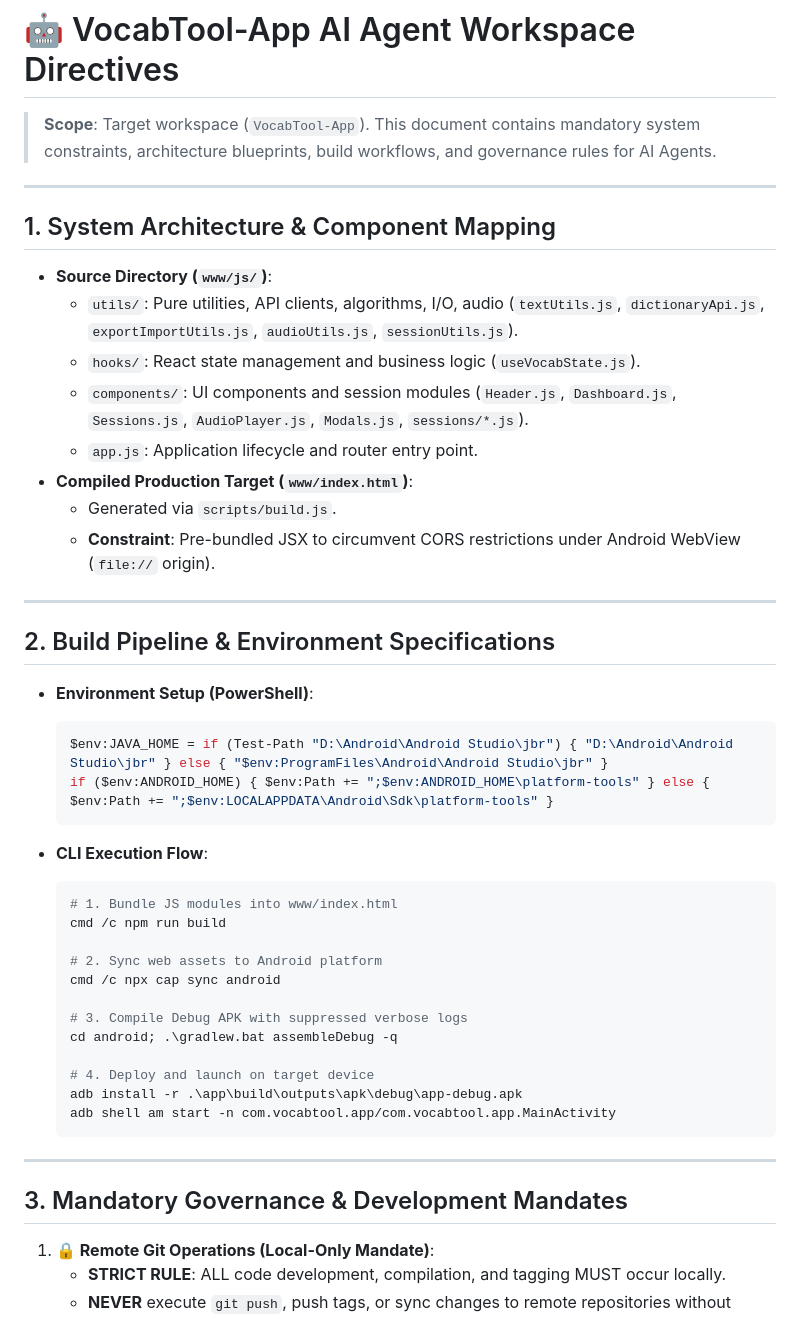
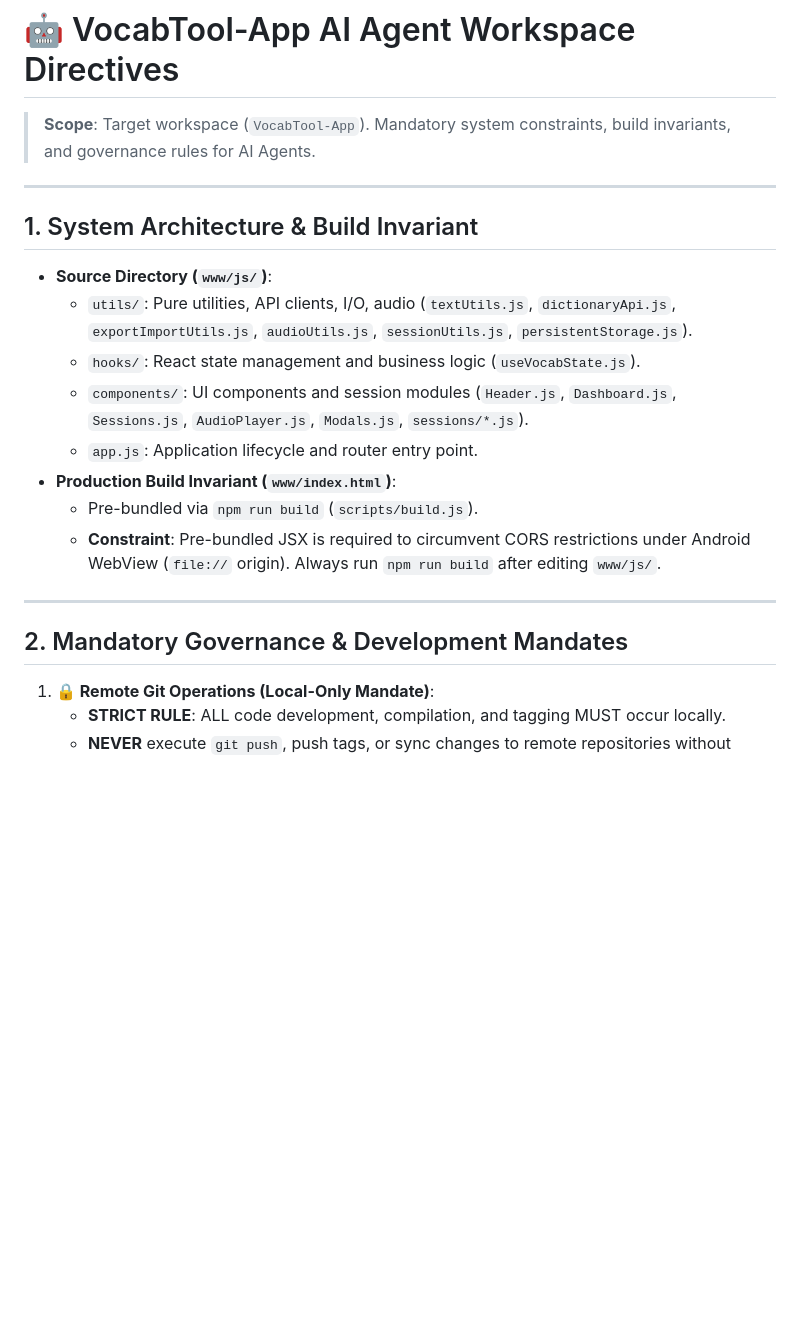
Before and after one commit to leohong/VocabTool, a Markdown page: .agents/AGENTS.md, the part around one of its changes. GitHub-like rendering; blank space fills up the shorter version.

Commit message:
docs: sync streamlined AGENTS.md & SPECIFICATION.md

````diff
--- a/.agents/AGENTS.md
+++ b/.agents/AGENTS.md
@@ -1,49 +1,23 @@
 # 🤖 VocabTool-App AI Agent Workspace Directives
 
-> **Scope**: Target workspace (`VocabTool-App`). This document contains mandatory system constraints, architecture blueprints, build workflows, and governance rules for AI Agents.
+> **Scope**: Target workspace (`VocabTool-App`). Mandatory system constraints, build invariants, and governance rules for AI Agents.
 
 ---
 
-## 1. System Architecture & Component Mapping
+## 1. System Architecture & Build Invariant
 
 * **Source Directory (`www/js/`)**:
-  * `utils/`: Pure utilities, API clients, algorithms, I/O, audio (`textUtils.js`, `dictionaryApi.js`, `exportImportUtils.js`, `audioUtils.js`, `sessionUtils.js`).
+  * `utils/`: Pure utilities, API clients, I/O, audio (`textUtils.js`, `dictionaryApi.js`, `exportImportUtils.js`, `audioUtils.js`, `sessionUtils.js`, `persistentStorage.js`).
   * `hooks/`: React state management and business logic (`useVocabState.js`).
   * `components/`: UI components and session modules (`Header.js`, `Dashboard.js`, `Sessions.js`, `AudioPlayer.js`, `Modals.js`, `sessions/*.js`).
   * `app.js`: Application lifecycle and router entry point.
-* **Compiled Production Target (`www/index.html`)**:
-  * Generated via `scripts/build.js`.
-  * **Constraint**: Pre-bundled JSX to circumvent CORS restrictions under Android WebView (`file://` origin).
+* **Production Build Invariant (`www/index.html`)**:
+  * Pre-bundled via `npm run build` (`scripts/build.js`).
+  * **Constraint**: Pre-bundled JSX is required to circumvent CORS restrictions under Android WebView (`file://` origin). Always run `npm run build` after editing `www/js/`.
 
 ---
 
-## 2. Build Pipeline & Environment Specifications
-
-* **Environment Setup (PowerShell)**:
-  ```powershell
-  $env:JAVA_HOME = if (Test-Path "D:\Android\Android Studio\jbr") { "D:\Android\Android Studio\jbr" } else { "$env:ProgramFiles\Android\Android Studio\jbr" }
-  if ($env:ANDROID_HOME) { $env:Path += ";$env:ANDROID_HOME\platform-tools" } else { $env:Path += ";$env:LOCALAPPDATA\Android\Sdk\platform-tools" }
-  ```
-
-* **CLI Execution Flow**:
-  ```powershell
-  # 1. Bundle JS modules into www/index.html
-  cmd /c npm run build
-
-  # 2. Sync web assets to Android platform
-  cmd /c npx cap sync android
-
-  # 3. Compile Debug APK with suppressed verbose logs
-  cd android; .\gradlew.bat assembleDebug -q
-
-  # 4. Deploy and launch on target device
-  adb install -r .\app\build\outputs\apk\debug\app-debug.apk
-  adb shell am start -n com.vocabtool.app/com.vocabtool.app.MainActivity
-  ```
-
----
-
-## 3. Mandatory Governance & Development Mandates
+## 2. Mandatory Governance & Development Mandates
 
 1. **🔒 Remote Git Operations (Local-Only Mandate)**:
    * **STRICT RULE**: ALL code development, compilation, and tagging MUST occur locally.
````
Also changed, not shown: other parts of .agents/AGENTS.md (+6 -29 lines), SPECIFICATION.md (+8 -5 lines).
